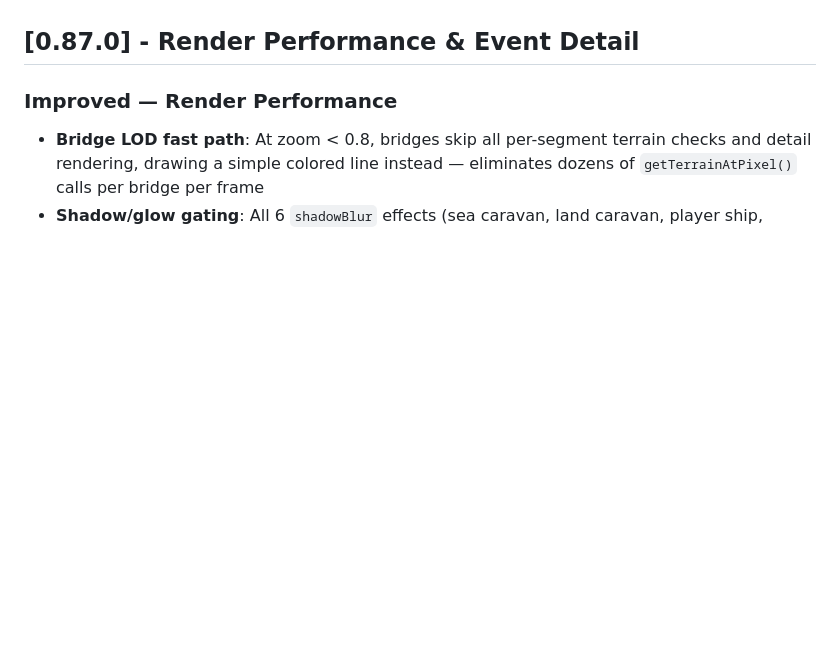
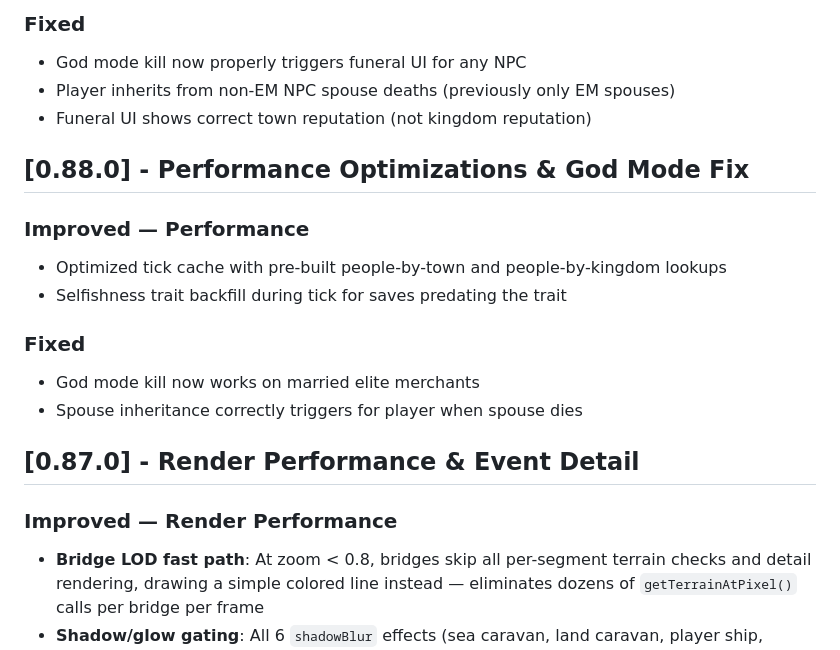
Before and after one commit to configmanCooper/MerchantRealms, a Markdown page: CHANGELOG.md, the part around one of its changes. GitHub-like rendering; blank space fills up the shorter version.

Commit message:
v0.89.1: Update changelog with funeral, favor, and deals features
Co-authored-by: Copilot <223556219+Copilot@users.noreply.github.com>

```diff
--- a/CHANGELOG.md
+++ b/CHANGELOG.md
@@ -6,3 +47,17 @@ Format based on [Keep a Changelog](https://keepachangelog.com/).
+### Fixed
+- God mode kill now properly triggers funeral UI for any NPC
+- Player inherits from non-EM NPC spouse deaths (previously only EM spouses)
+- Funeral UI shows correct town reputation (not kingdom reputation)
+
+## [0.88.0] - Performance Optimizations & God Mode Fix
+
+### Improved — Performance
+- Optimized tick cache with pre-built people-by-town and people-by-kingdom lookups
+- Selfishness trait backfill during tick for saves predating the trait
+
+### Fixed
+- God mode kill now works on married elite merchants
+- Spouse inheritance correctly triggers for player when spouse dies
 
 ## [0.87.0] - Render Performance & Event Detail
 
```
Also changed, not shown: other parts of CHANGELOG.md (+41 -0 lines).
